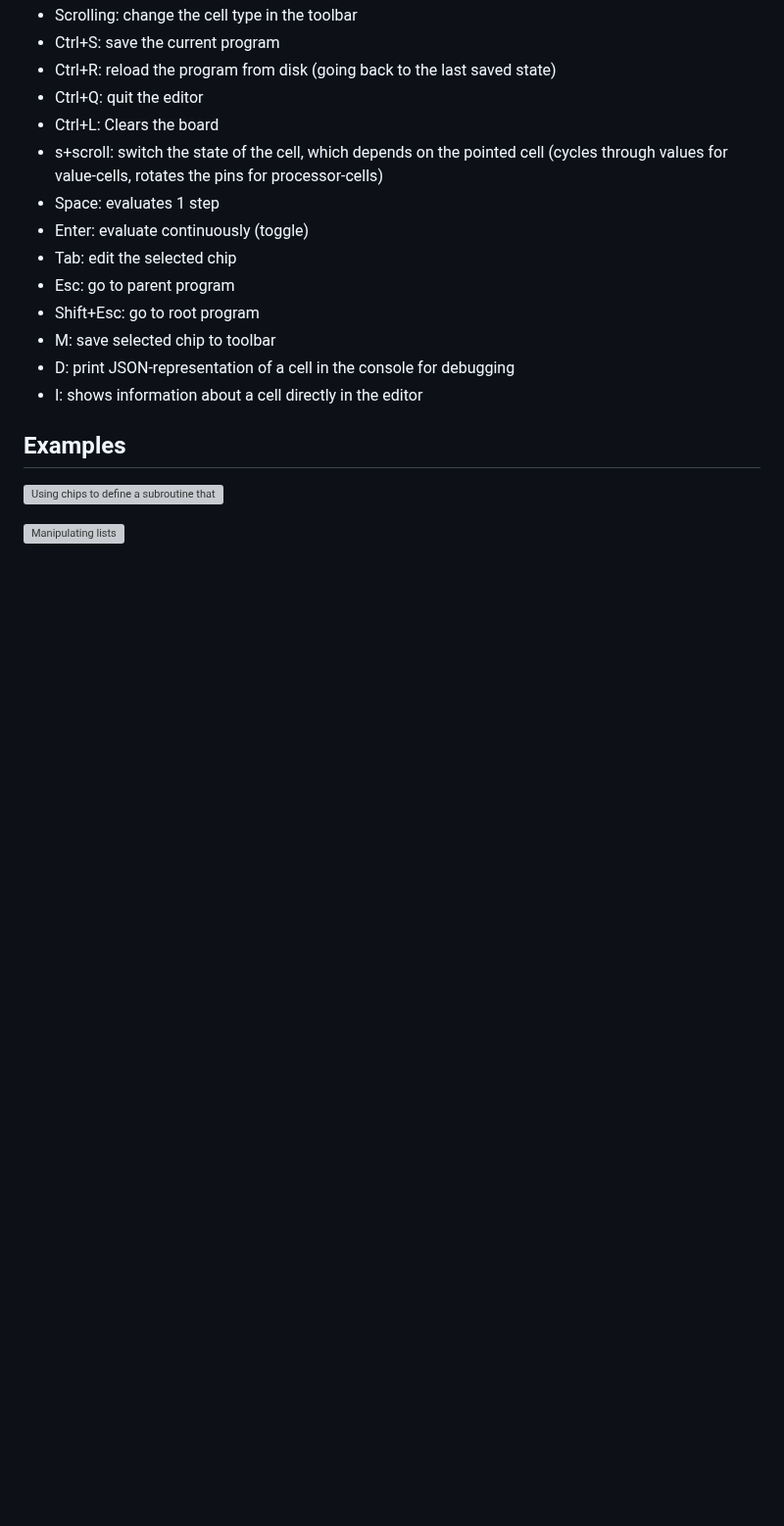
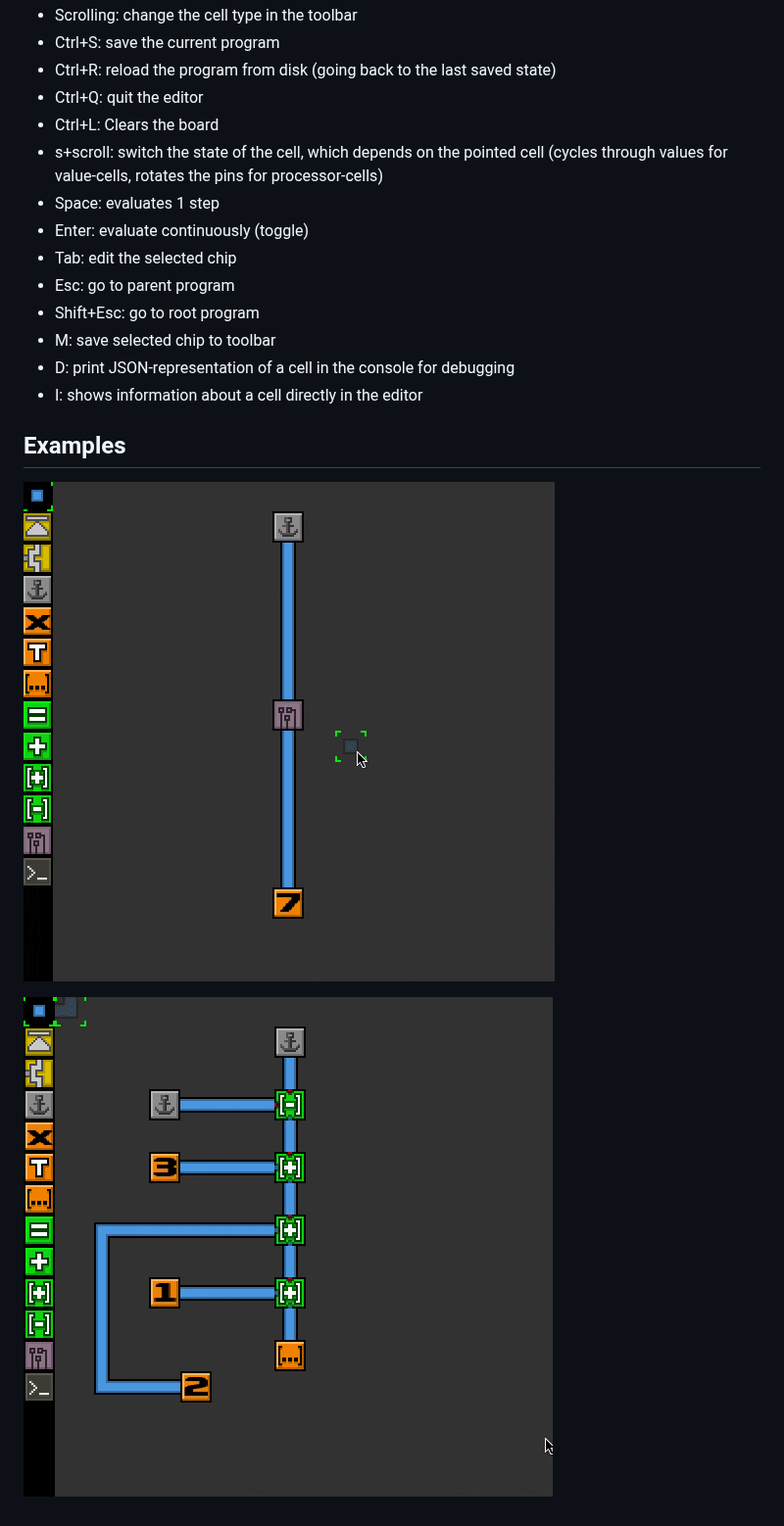
Before and after one commit to felko/ton-lang, a Markdown page: README.md, the part around the change. Shown at 98% size. Drawn GitHub-style; pictures changed too: screenshots/chip_increment.gif (added), screenshots/manipulating_lists.gif (added); blank space fills up the shorter version; grey boxes are pictures that could not be loaded.

Commit message:
Fixed screenshot gifs

```diff
--- a/README.md
+++ b/README.md
@@ -56,6 +56,6 @@ processors behave as values temporarily (and therefore movable through wires)
 
 ## Examples
 
-![Using chips to define a subroutine that increments an integer](screenshots/chip_increment.gifv)
+![Using chips to define a subroutine that increments an integer](screenshots/chip_increment.gif)
 
-![Manipulating lists](screenshots/manipulating_lists.gifv)
+![Manipulating lists](screenshots/manipulating_lists.gif)
```
Also changed, not shown: 2 other files.
